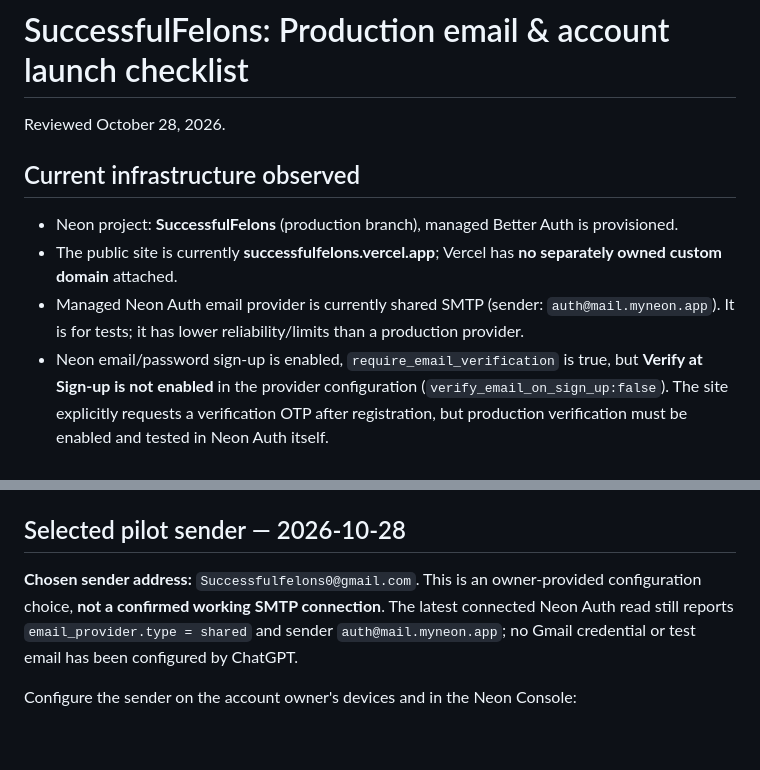
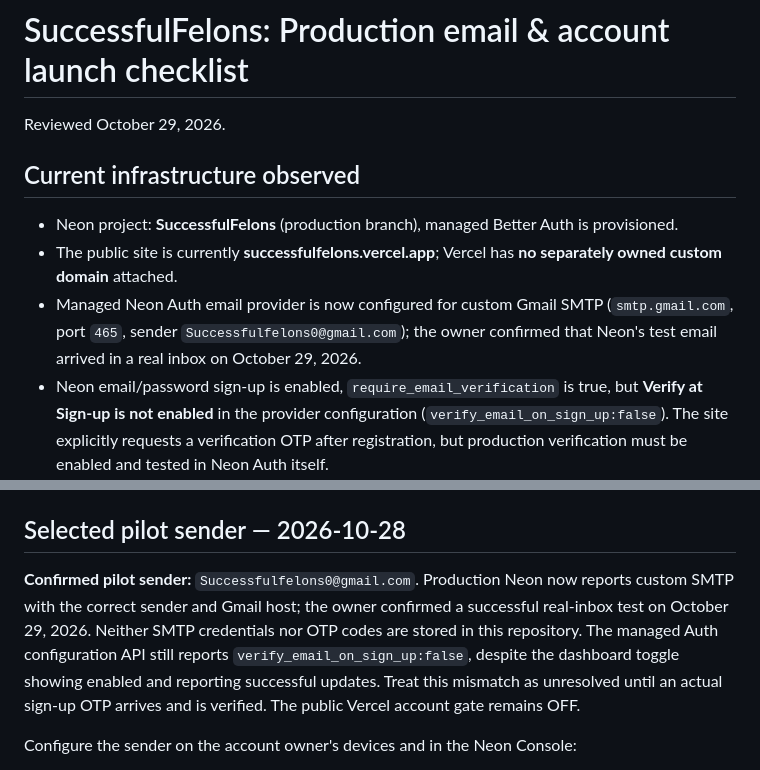
Before and after one commit to 9IncomeBenz/SuccessfulFelons, a Markdown page: docs/EMAIL-DELIVERY-LAUNCH.md, 2 parts joined by grey strips. GitHub-like rendering; blank space fills up the shorter version.

Commit message:
Record verified Gmail SMTP delivery and remaining registration test gates

```diff
--- a/docs/EMAIL-DELIVERY-LAUNCH.md
+++ b/docs/EMAIL-DELIVERY-LAUNCH.md
@@ -1,10 +1,10 @@
 # SuccessfulFelons: Production email & account launch checklist
-Reviewed October 28, 2026.
+Reviewed October 29, 2026.
 
 ## Current infrastructure observed
 - Neon project: **SuccessfulFelons** (production branch), managed Better Auth is provisioned.
 - The public site is currently **successfulfelons.vercel.app**; Vercel has **no separately owned custom domain** attached.
-- Managed Neon Auth email provider is currently shared SMTP (sender: `auth@mail.myneon.app`). It is for tests; it has lower reliability/limits than a production provider.
+- Managed Neon Auth email provider is now configured for custom Gmail SMTP (`smtp.gmail.com`, port `465`, sender `Successfulfelons0@gmail.com`); the owner confirmed that Neon's test email arrived in a real inbox on October 29, 2026.
 - Neon email/password sign-up is enabled, `require_email_verification` is true, but **Verify at Sign-up is not enabled** in the provider configuration (`verify_email_on_sign_up:false`). The site explicitly requests a verification OTP after registration, but production verification must be enabled and tested in Neon Auth itself.
 - The website deliberately hides registration unless the server sets `ACCOUNT_REGISTRATION_ENABLED=true`. This **does not** itself disable public sign-up via the underlying Neon Auth API while provider `allow_sign_up:true`. To fully pause provider sign-up before launch, disable it in the Neon Console.
 - Public launch must not be claimed until verified sender, successful real inbox OTP, signed-in JWT and 2-user isolation, account deletion and recovery are tested.
@@ -23,7 +23,7 @@ Alternatively, for a domain-based email provider, use its verified sender addres
 
 ## Selected pilot sender — 2026-10-28
 
-**Chosen sender address:** `Successfulfelons0@gmail.com`. This is an owner-provided configuration choice, **not a confirmed working SMTP connection**. The latest connected Neon Auth read still reports `email_provider.type = shared` and sender `auth@mail.myneon.app`; no Gmail credential or test email has been configured by ChatGPT.
+**Confirmed pilot sender:** `Successfulfelons0@gmail.com`. Production Neon now reports custom SMTP with the correct sender and Gmail host; the owner confirmed a successful real-inbox test on October 29, 2026. Neither SMTP credentials nor OTP codes are stored in this repository. The managed Auth configuration API still reports `verify_email_on_sign_up:false`, despite the dashboard toggle showing enabled and reporting successful updates. Treat this mismatch as unresolved until an actual sign-up OTP arrives and is verified. The public Vercel account gate remains OFF.
 
 Configure the sender on the account owner's devices and in the Neon Console:
 
```
